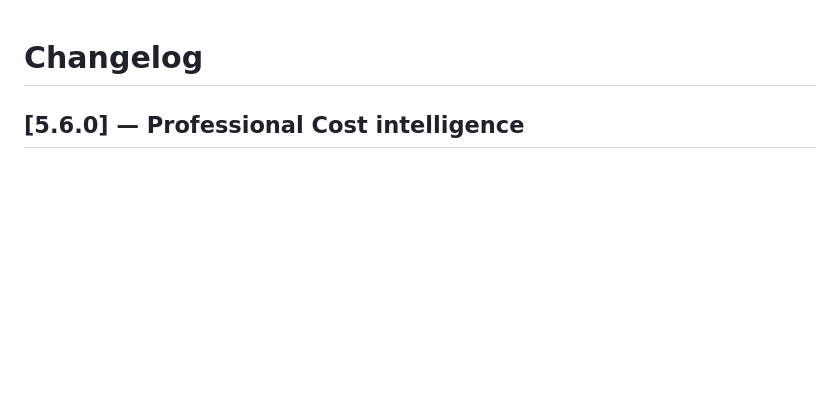
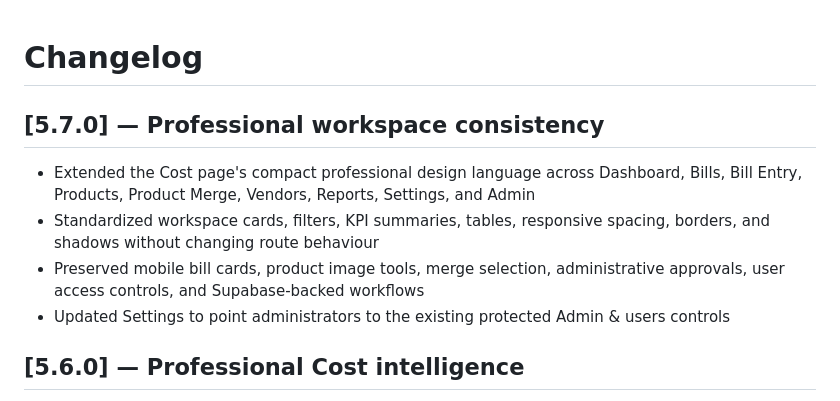
Before and after one commit to naappe/Bills, a Markdown page: CHANGELOG.md, the part around the change. Drawn GitHub-style; blank space fills up the shorter version.

Commit message:
feat(ui): align all pages with professional workspace

```diff
--- a/CHANGELOG.md
+++ b/CHANGELOG.md
@@ -1,4 +1,11 @@
 # Changelog
+
+## [5.7.0] — Professional workspace consistency
+
+- Extended the Cost page's compact professional design language across Dashboard, Bills, Bill Entry, Products, Product Merge, Vendors, Reports, Settings, and Admin
+- Standardized workspace cards, filters, KPI summaries, tables, responsive spacing, borders, and shadows without changing route behaviour
+- Preserved mobile bill cards, product image tools, merge selection, administrative approvals, user access controls, and Supabase-backed workflows
+- Updated Settings to point administrators to the existing protected Admin & users controls
 
 ## [5.6.0] — Professional Cost intelligence
 
```
